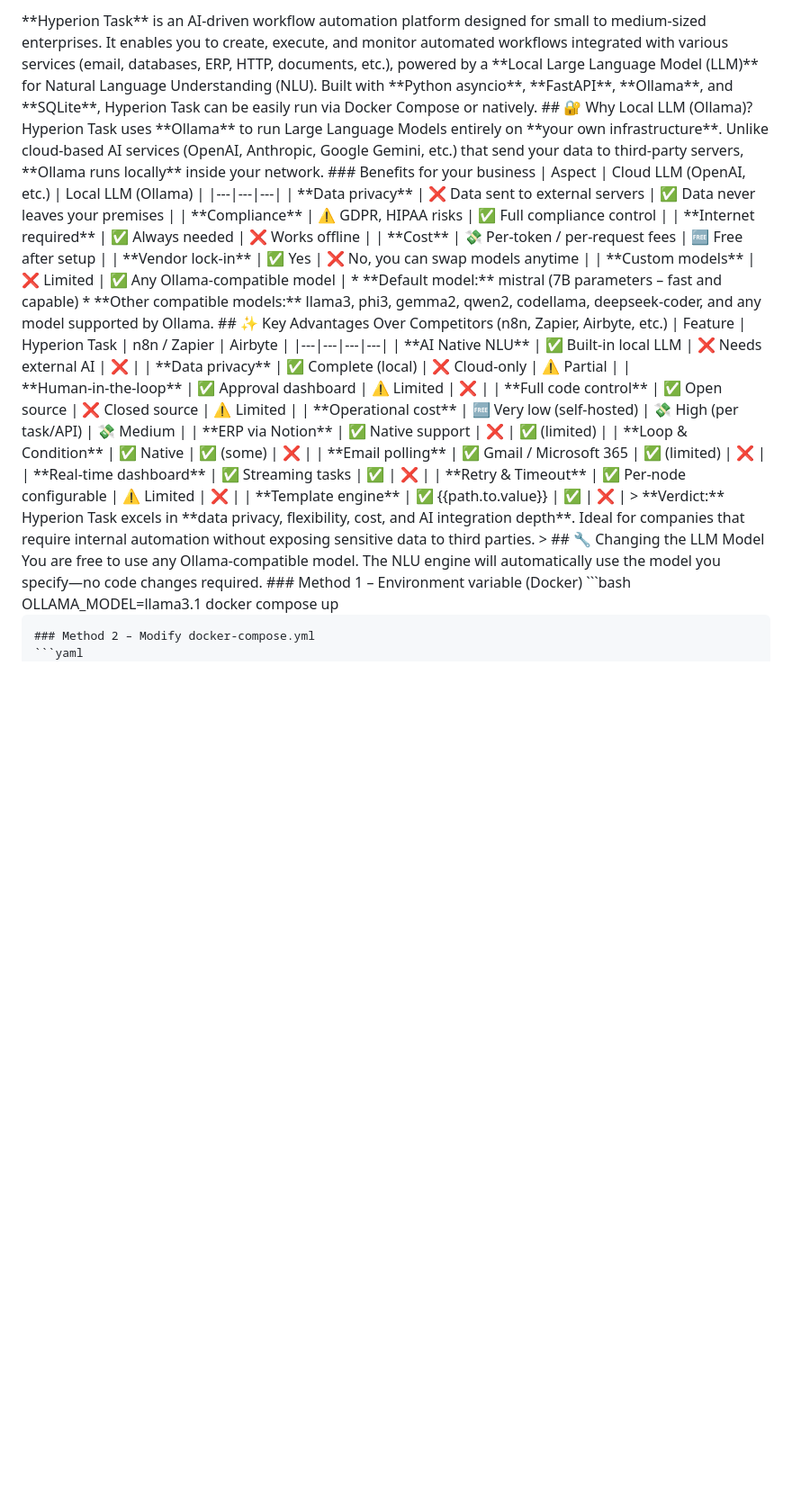
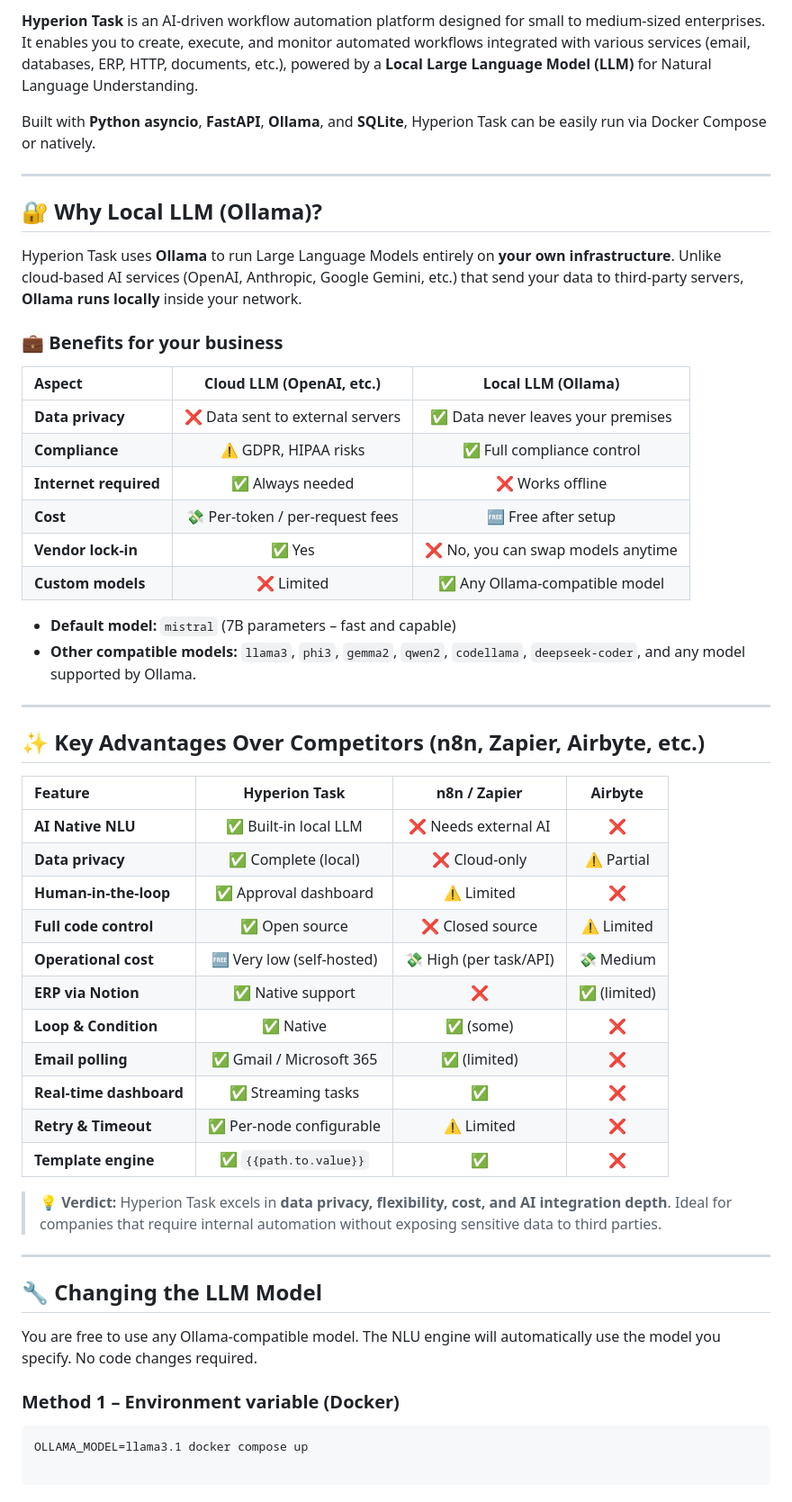
Before and after one commit to reyzzzl/Hyperion-task, a Markdown page: README.md, the part around one of its changes. Shown at 90% size. GitHub-like rendering; blank space fills up the shorter version.

````diff
--- a/README.md
+++ b/README.md
@@ -8,22 +9,35 @@
 </p>
-**Hyperion Task** is an AI‑driven workflow automation platform designed for small to medium‑sized enterprises. It enables you to create, execute, and monitor automated workflows integrated with various services (email, databases, ERP, HTTP, documents, etc.), powered by a **Local Large Language Model (LLM)** for Natural Language Understanding (NLU).
+
+**Hyperion Task** is an AI‑driven workflow automation platform designed for small to medium‑sized enterprises. It enables you to create, execute, and monitor automated workflows integrated with various services (email, databases, ERP, HTTP, documents, etc.), powered by a **Local Large Language Model (LLM)** for Natural Language Understanding.
+
 Built with **Python asyncio**, **FastAPI**, **Ollama**, and **SQLite**, Hyperion Task can be easily run via Docker Compose or natively.
+
+---
+
 ## 🔐 Why Local LLM (Ollama)?
+
 Hyperion Task uses **Ollama** to run Large Language Models entirely on **your own infrastructure**. Unlike cloud‑based AI services (OpenAI, Anthropic, Google Gemini, etc.) that send your data to third‑party servers, **Ollama runs locally** inside your network.
-### Benefits for your business
+
+### 💼 Benefits for your business
+
 | Aspect | Cloud LLM (OpenAI, etc.) | Local LLM (Ollama) |
-|---|---|---|
+| :--- | :---: | :---: |
 | **Data privacy** | ❌ Data sent to external servers | ✅ Data never leaves your premises |
 | **Compliance** | ⚠️ GDPR, HIPAA risks | ✅ Full compliance control |
 | **Internet required** | ✅ Always needed | ❌ Works offline |
 | **Cost** | 💸 Per‑token / per‑request fees | 🆓 Free after setup |
 | **Vendor lock‑in** | ✅ Yes | ❌ No, you can swap models anytime |
 | **Custom models** | ❌ Limited | ✅ Any Ollama‑compatible model |
- * **Default model:** mistral (7B parameters – fast and capable)
- * **Other compatible models:** llama3, phi3, gemma2, qwen2, codellama, deepseek‑coder, and any model supported by Ollama.
+
+* **Default model:** `mistral` (7B parameters – fast and capable)
+* **Other compatible models:** `llama3`, `phi3`, `gemma2`, `qwen2`, `codellama`, `deepseek‑coder`, and any model supported by Ollama.
+
+---
+
 ## ✨ Key Advantages Over Competitors (n8n, Zapier, Airbyte, etc.)
+
 | Feature | Hyperion Task | n8n / Zapier | Airbyte |
-|---|---|---|---|
+| :--- | :---: | :---: | :---: |
 | **AI Native NLU** | ✅ Built‑in local LLM | ❌ Needs external AI | ❌ |
 | **Data privacy** | ✅ Complete (local) | ❌ Cloud‑only | ⚠️ Partial |
 | **Human‑in‑the‑loop** | ✅ Approval dashboard | ⚠️ Limited | ❌ |
@@ -34,11 +48,16 @@ Hyperion Task uses **Ollama** to run Large Language Models entirely on **your ow
 | **Email polling** | ✅ Gmail / Microsoft 365 | ✅ (limited) | ❌ |
 | **Real‑time dashboard** | ✅ Streaming tasks | ✅ | ❌ |
 | **Retry & Timeout** | ✅ Per‑node configurable | ⚠️ Limited | ❌ |
-| **Template engine** | ✅ {{path.to.value}} | ✅ | ❌ |
-> **Verdict:** Hyperion Task excels in **data privacy, flexibility, cost, and AI integration depth**. Ideal for companies that require internal automation without exposing sensitive data to third parties.
->
+| **Template engine** | ✅ `{{path.to.value}}` | ✅ | ❌ |
+
+> 💡 **Verdict:** Hyperion Task excels in **data privacy, flexibility, cost, and AI integration depth**. Ideal for companies that require internal automation without exposing sensitive data to third parties.
+
+---
+
 ## 🔧 Changing the LLM Model
-You are free to use any Ollama‑compatible model. The NLU engine will automatically use the model you specify—no code changes required.
+
+You are free to use any Ollama‑compatible model. The NLU engine will automatically use the model you specify. No code changes required.
+
 ### Method 1 – Environment variable (Docker)
 ```bash
 OLLAMA_MODEL=llama3.1 docker compose up
````
Also changed, not shown: other parts of README.md (+40 -39 lines).
